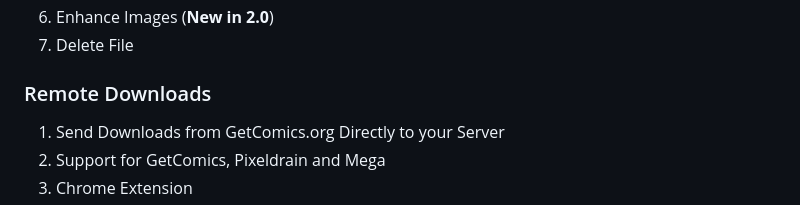
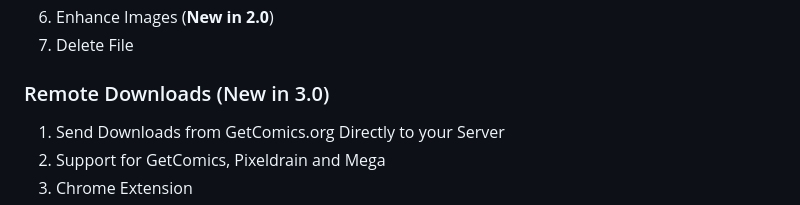
Before and after one commit to allaboutduncan/comic-utils, a Markdown page: README.md, the part around the change. Rendered like a GitHub page.

```diff
--- a/README.md
+++ b/README.md
@@ -43,7 +43,7 @@ Here's a quick list of features
 6. Enhance Images (__New in 2.0__)
 7. Delete File
 
-### Remote Downloads
+### Remote Downloads (New in 3.0)
 1. Send Downloads from GetComics.org Directly to your Server
 2. Support for GetComics, Pixeldrain and Mega
 3. Chrome Extension
```
